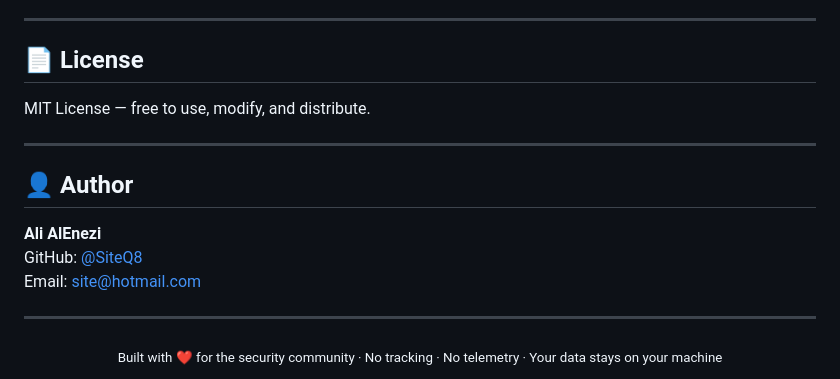
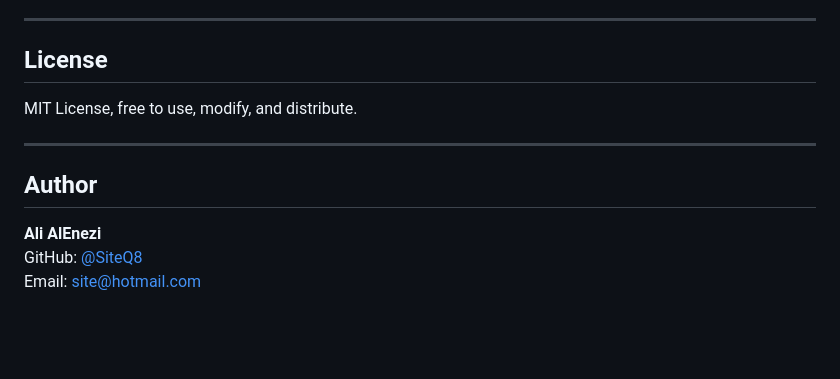
Before and after one commit to SiteQ8/SecureArch, a Markdown page: README.md, the part around one of its changes. Rendered like a GitHub page; blank space fills up the shorter version.

```diff
--- a/README.md
+++ b/README.md
@@ -152,20 +152,14 @@ To contribute:
 
 ---
 
-## 📄 License
+## License
 
-MIT License — free to use, modify, and distribute.
+MIT License, free to use, modify, and distribute.
 
 ---
 
-## 👤 Author
+## Author
 
 **Ali AlEnezi**
 GitHub: [@SiteQ8](https://github.com/SiteQ8)
 Email: site@hotmail.com
-
----
-
-<div align="center">
-<sub>Built with ❤️ for the security community · No tracking · No telemetry · Your data stays on your machine</sub>
-</div>
```
Also changed, not shown: other parts of README.md (+38 -38 lines).
